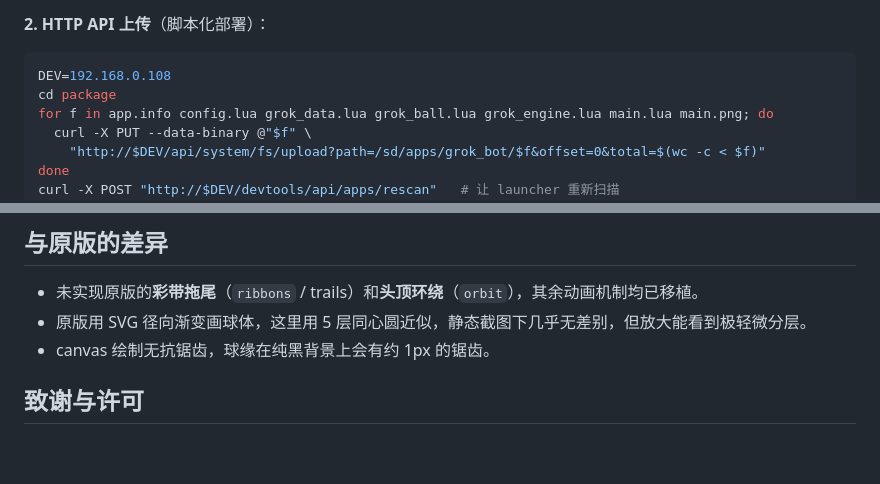
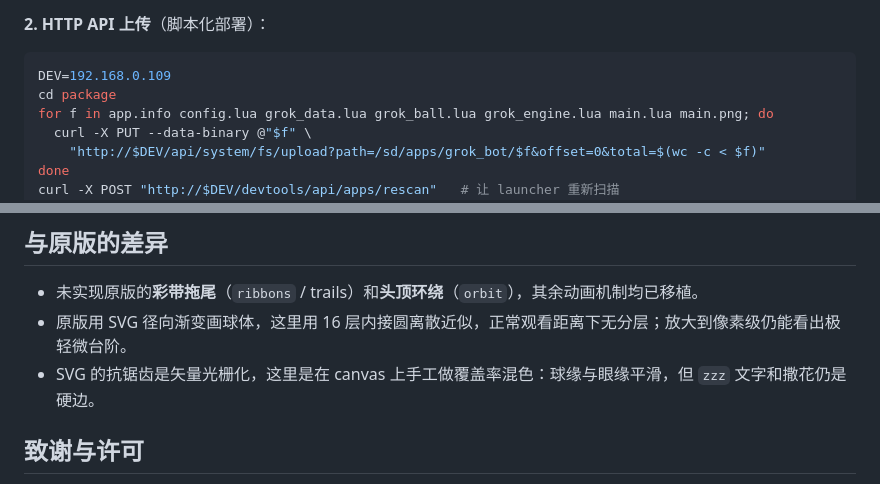
Before and after one commit to VictorLiY/holocubic_grok, a Markdown page: README.md, 2 parts joined by grey strips. Rendered like a GitHub page; blank space fills up the shorter version.

````diff
--- a/README.md
+++ b/README.md
@@ -64,7 +78,7 @@
 **2. HTTP API 上传**（脚本化部署）：
 
 ```bash
-DEV=192.168.0.108
+DEV=192.168.0.109
 cd package
 for f in app.info config.lua grok_data.lua grok_ball.lua grok_engine.lua main.lua main.png; do
   curl -X PUT --data-binary @"$f" \
@@ -157,8 +200,8 @@ python3 scripts/gen_icon.py /path/to/grok-ball/src/grok-ball.js   # 需要 Pillo
 ## 与原版的差异
 
 - 未实现原版的**彩带拖尾**（`ribbons` / trails）和**头顶环绕**（`orbit`），其余动画机制均已移植。
-- 原版用 SVG 径向渐变画球体，这里用 5 层同心圆近似，静态截图下几乎无差别，但放大能看到极轻微分层。
-- canvas 绘制无抗锯齿，球缘在纯黑背景上会有约 1px 的锯齿。
+- 原版用 SVG 径向渐变画球体，这里用 16 层内接圆离散近似，正常观看距离下无分层；放大到像素级仍能看出极轻微台阶。
+- SVG 的抗锯齿是矢量光栅化，这里是在 canvas 上手工做覆盖率混色：球缘与眼缘平滑，但 `zzz` 文字和撒花仍是硬边。
 
 ## 致谢与许可
 
````
Also changed, not shown: other parts of README.md (+51 -8 lines), preview.png, 9 other files.
